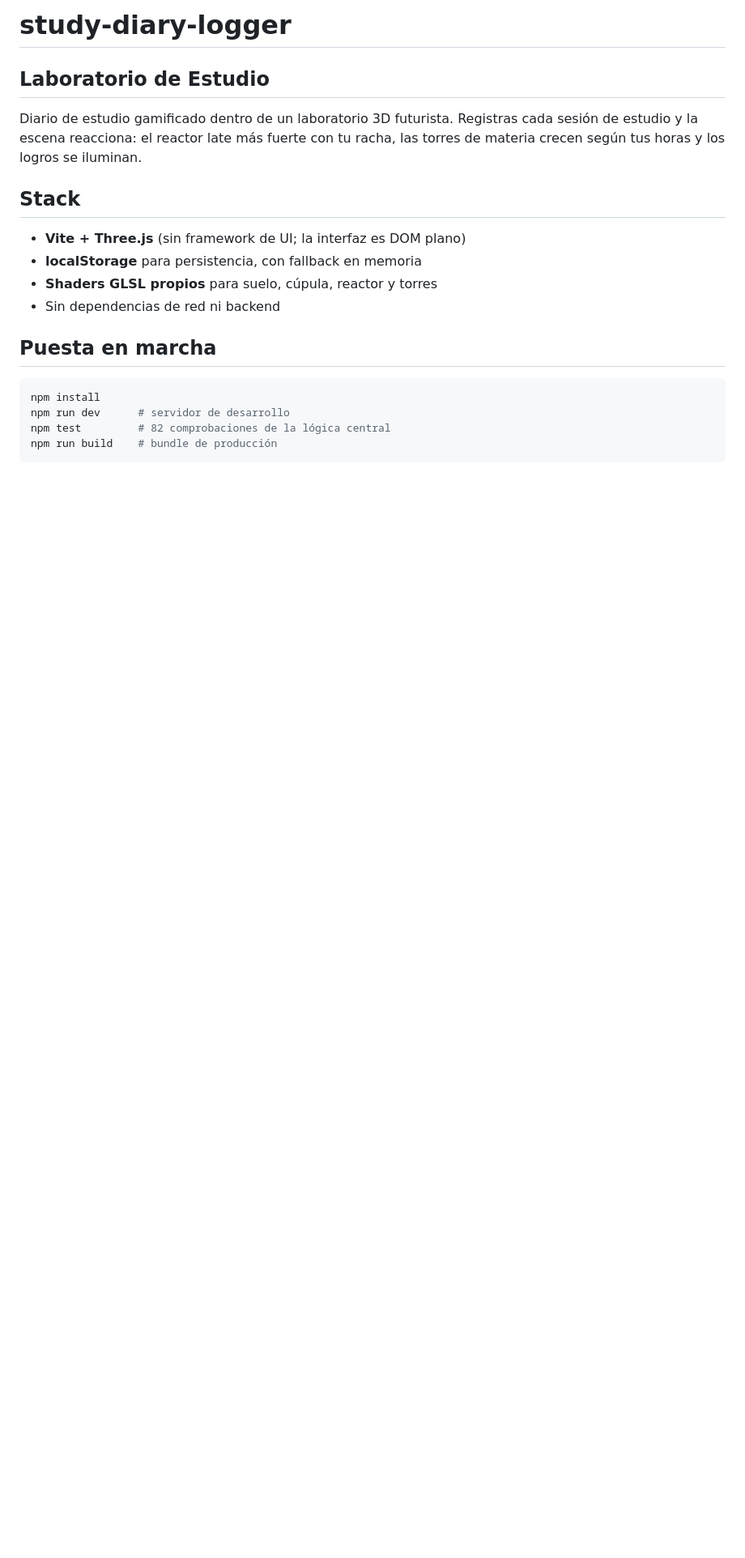
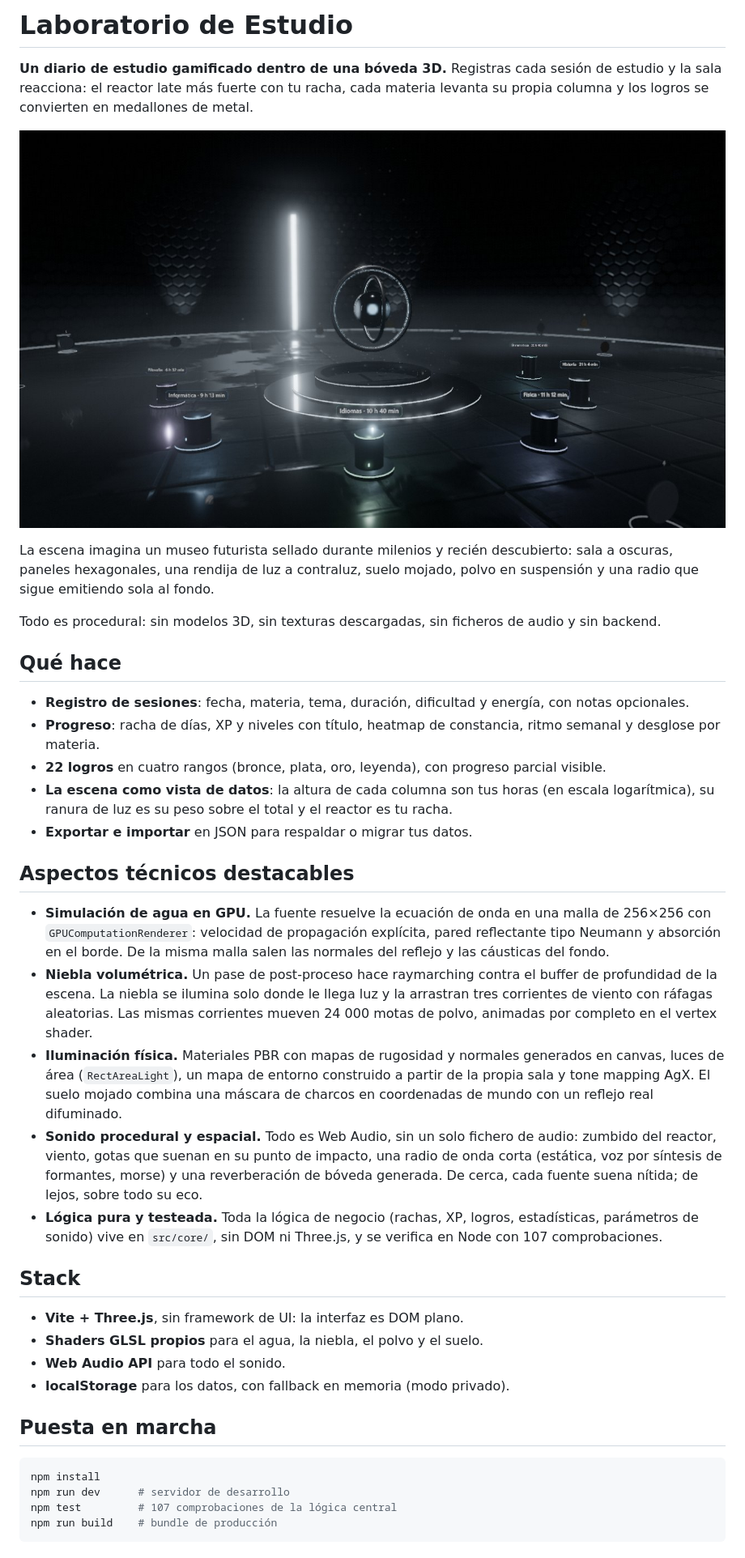
Before and after one commit to leimagen/study-diary-logger, a Markdown page: README.md, the part around one of its changes. Shown at 81% size. Drawn GitHub-style; pictures changed too: docs/escena.jpg (added); blank space fills up the shorter version.

````diff
--- a/README.md
+++ b/README.md
@@ -1,24 +1,71 @@
-# study-diary-logger
+# Laboratorio de Estudio
 
-## Laboratorio de Estudio
+**Un diario de estudio gamificado dentro de una bóveda 3D.** Registras cada
+sesión de estudio y la sala reacciona: el reactor late más fuerte con tu racha,
+cada materia levanta su propia columna y los logros se convierten en medallones
+de metal.
 
-Diario de estudio gamificado dentro de un laboratorio 3D futurista. Registras
-cada sesión de estudio y la escena reacciona: el reactor late más fuerte con tu
-racha, las torres de materia crecen según tus horas y los logros se iluminan.
+![La bóveda: reactor suspendido sobre la fuente, torres de materias y contraluz de una rendija](docs/escena.jpg)
+
+La escena imagina un museo futurista sellado durante milenios y recién
+descubierto: sala a oscuras, paneles hexagonales, una rendija de luz a
+contraluz, suelo mojado, polvo en suspensión y una radio que sigue emitiendo
+sola al fondo.
+
+Todo es procedural: sin modelos 3D, sin texturas descargadas, sin ficheros de
+audio y sin backend.
+
+## Qué hace
+
+- **Registro de sesiones**: fecha, materia, tema, duración, dificultad y
+  energía, con notas opcionales.
+- **Progreso**: racha de días, XP y niveles con título, heatmap de constancia,
+  ritmo semanal y desglose por materia.
+- **22 logros** en cuatro rangos (bronce, plata, oro, leyenda), con progreso
+  parcial visible.
+- **La escena como vista de datos**: la altura de cada columna son tus horas
+  (en escala logarítmica), su ranura de luz es su peso sobre el total y el
+  reactor es tu racha.
+- **Exportar e importar** en JSON para respaldar o migrar tus datos.
+
+## Aspectos técnicos destacables
+
+- **Simulación de agua en GPU.** La fuente resuelve la ecuación de onda en una
+  malla de 256×256 con `GPUComputationRenderer`: velocidad de propagación
+  explícita, pared reflectante tipo Neumann y absorción en el borde. De la
+  misma malla salen las normales del reflejo y las cáusticas del fondo.
+- **Niebla volumétrica.** Un pase de post-proceso hace raymarching contra el
+  buffer de profundidad de la escena. La niebla se ilumina solo donde le llega
+  luz y la arrastran tres corrientes de viento con ráfagas aleatorias. Las
+  mismas corrientes mueven 24 000 motas de polvo, animadas por completo en el
+  vertex shader.
+- **Iluminación física.** Materiales PBR con mapas de rugosidad y normales
+  generados en canvas, luces de área (`RectAreaLight`), un mapa de entorno
+  construido a partir de la propia sala y tone mapping AgX. El suelo mojado
+  combina una máscara de charcos en coordenadas de mundo con un reflejo real
+  difuminado.
+- **Sonido procedural y espacial.** Todo es Web Audio, sin un solo fichero de
+  audio: zumbido del reactor, viento, gotas que suenan en su punto de impacto,
+  una radio de onda corta (estática, voz por síntesis de formantes, morse) y
+  una reverberación de bóveda generada. De cerca, cada fuente suena nítida; de
+  lejos, sobre todo su eco.
+- **Lógica pura y testeada.** Toda la lógica de negocio (rachas, XP, logros,
+  estadísticas, parámetros de sonido) vive en `src/core/`, sin DOM ni Three.js,
+  y se verifica en Node con 107 comprobaciones.
 
 ## Stack
 
-- **Vite + Three.js** (sin framework de UI; la interfaz es DOM plano)
-- **localStorage** para persistencia, con fallback en memoria
-- **Shaders GLSL propios** para suelo, cúpula, reactor y torres
-- Sin dependencias de red ni backend
+- **Vite + Three.js**, sin framework de UI: la interfaz es DOM plano.
+- **Shaders GLSL propios** para el agua, la niebla, el polvo y el suelo.
+- **Web Audio API** para todo el sonido.
+- **localStorage** para los datos, con fallback en memoria (modo privado).
 
 ## Puesta en marcha
 
 ```bash
 npm install
 npm run dev      # servidor de desarrollo
-npm test         # 82 comprobaciones de la lógica central
+npm test         # 107 comprobaciones de la lógica central
 npm run build    # bundle de producción
 ```
 
````
Also changed, not shown: other parts of README.md (+53 -51 lines).
